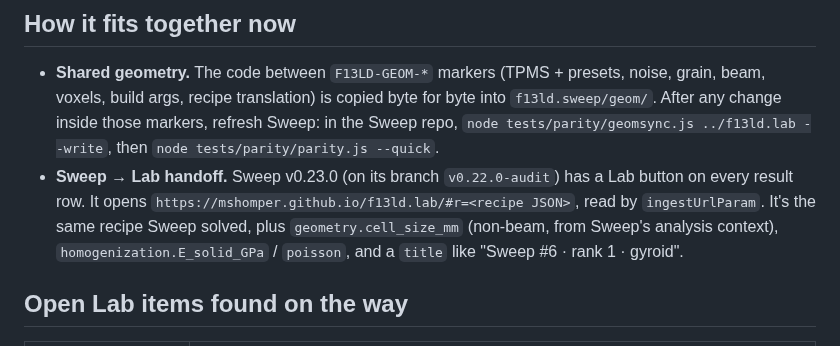
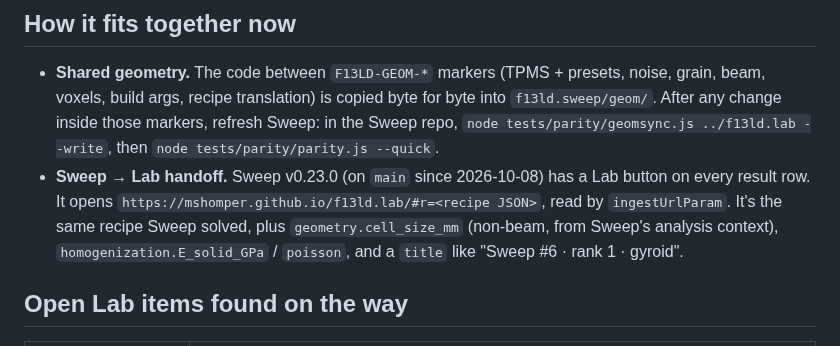
Before and after one commit to mshomper/f13ld.lab, a Markdown page: docs/SESSION_RECAP_2026-10-08_sweep-parity.md, the part around the change. Drawn GitHub-style.

Commit message:
docs: Sweep v0.23.0 now on main
Co-Authored-By: Claude Opus 5.5 <noreply@anthropic.com>

```diff
--- a/docs/SESSION_RECAP_2026-10-08_sweep-parity.md
+++ b/docs/SESSION_RECAP_2026-10-08_sweep-parity.md
@@ -33,7 +33,7 @@ Matt's call (2026-10-08): the noise fixes and TPMS shell weights go into Lab too
 ## How it fits together now
 
 - **Shared geometry.** The code between `F13LD-GEOM-*` markers (TPMS + presets, noise, grain, beam, voxels, build args, recipe translation) is copied byte for byte into `f13ld.sweep/geom/`. After any change inside those markers, refresh Sweep: in the Sweep repo, `node tests/parity/geomsync.js ../f13ld.lab --write`, then `node tests/parity/parity.js --quick`.
-- **Sweep → Lab handoff.** Sweep v0.23.0 (on its branch `v0.22.0-audit`) has a Lab button on every result row. It opens `https://mshomper.github.io/f13ld.lab/#r=<recipe JSON>`, read by `ingestUrlParam`. It's the same recipe Sweep solved, plus `geometry.cell_size_mm` (non-beam, from Sweep's analysis context), `homogenization.E_solid_GPa` / `poisson`, and a `title` like "Sweep #6 · rank 1 · gyroid".
+- **Sweep → Lab handoff.** Sweep v0.23.0 (on `main` since 2026-10-08) has a Lab button on every result row. It opens `https://mshomper.github.io/f13ld.lab/#r=<recipe JSON>`, read by `ingestUrlParam`. It's the same recipe Sweep solved, plus `geometry.cell_size_mm` (non-beam, from Sweep's analysis context), `homogenization.E_solid_GPa` / `poisson`, and a `title` like "Sweep #6 · rank 1 · gyroid".
 
 ## Open Lab items found on the way
 
```
